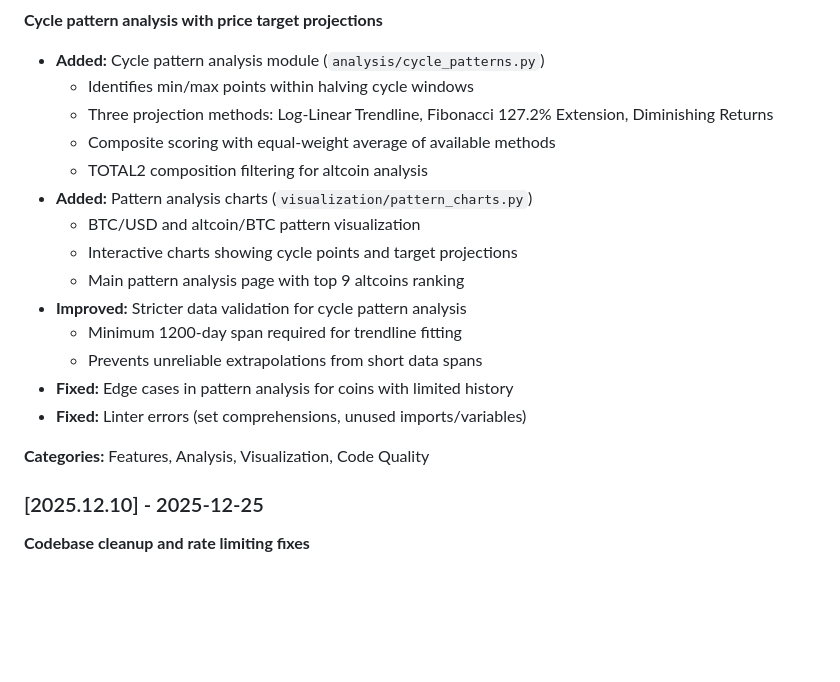
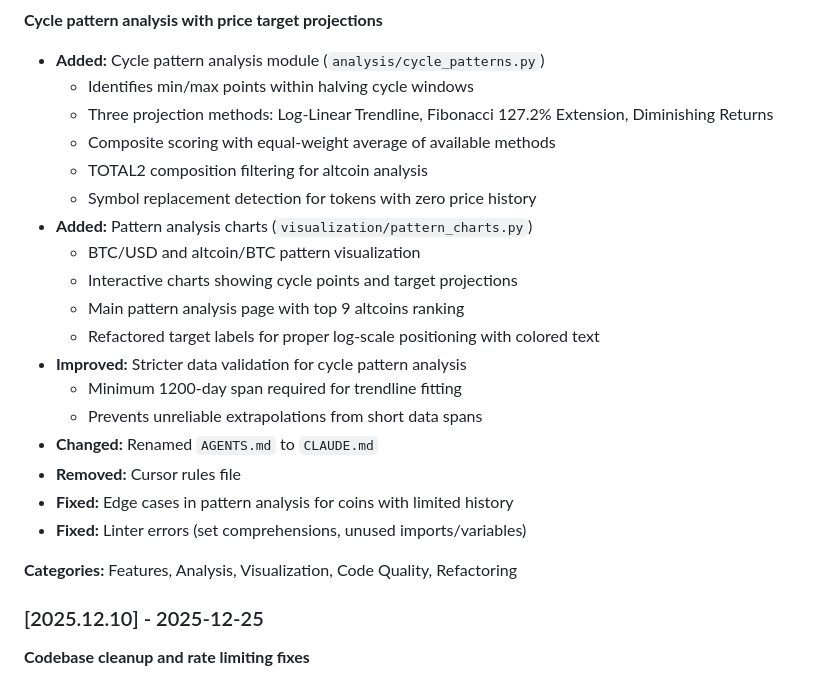
Before and after one commit to yohplala/halvix, a Markdown page: CHANGELOG.md, the part around one of its changes. Rendered like a GitHub page; blank space fills up the shorter version.

Commit message:
Update changelog for 2025.12.11 release
- Add symbol replacement detection feature
- Add pattern chart label refactoring
- Add AGENTS.md → CLAUDE.md rename
- Update release date to 2026-02-05

Co-Authored-By: Claude Opus 4.5 <noreply@anthropic.com>

```diff
--- a/CHANGELOG.md
+++ b/CHANGELOG.md
@@ -21,17 +21,21 @@ format YYYY.MM.patch.
   - Three projection methods: Log-Linear Trendline, Fibonacci 127.2% Extension, Diminishing Returns
   - Composite scoring with equal-weight average of available methods
   - TOTAL2 composition filtering for altcoin analysis
+  - Symbol replacement detection for tokens with zero price history
 - **Added:** Pattern analysis charts (`visualization/pattern_charts.py`)
   - BTC/USD and altcoin/BTC pattern visualization
   - Interactive charts showing cycle points and target projections
   - Main pattern analysis page with top 9 altcoins ranking
+  - Refactored target labels for proper log-scale positioning with colored text
 - **Improved:** Stricter data validation for cycle pattern analysis
   - Minimum 1200-day span required for trendline fitting
   - Prevents unreliable extrapolations from short data spans
+- **Changed:** Renamed `AGENTS.md` to `CLAUDE.md`
+- **Removed:** Cursor rules file
 - **Fixed:** Edge cases in pattern analysis for coins with limited history
 - **Fixed:** Linter errors (set comprehensions, unused imports/variables)
 
-**Categories:** Features, Analysis, Visualization, Code Quality
+**Categories:** Features, Analysis, Visualization, Code Quality, Refactoring
 
 ### [2025.12.10] - 2025-12-25
 
```
Also changed, not shown: other parts of CHANGELOG.md (+1 -1 lines).
